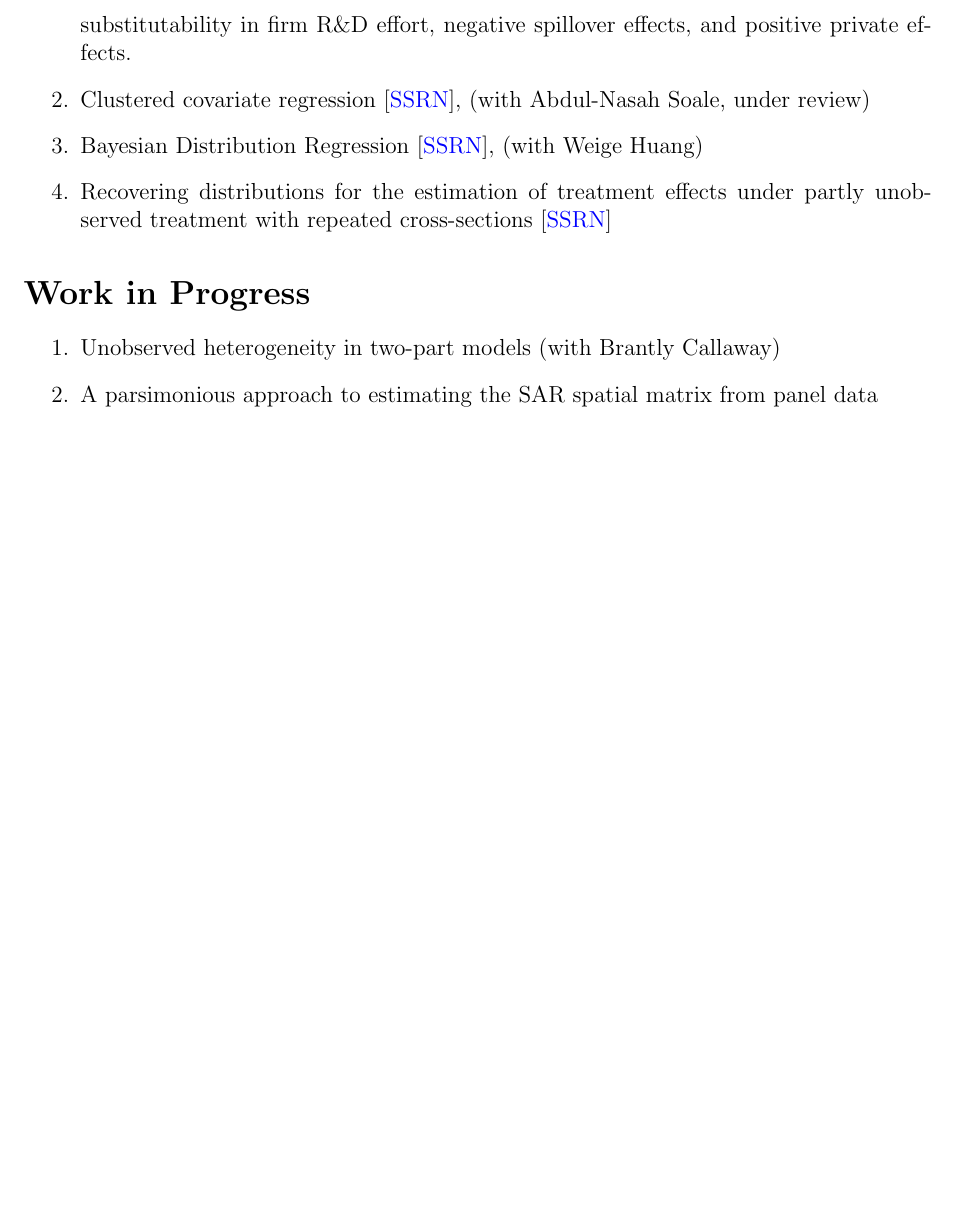
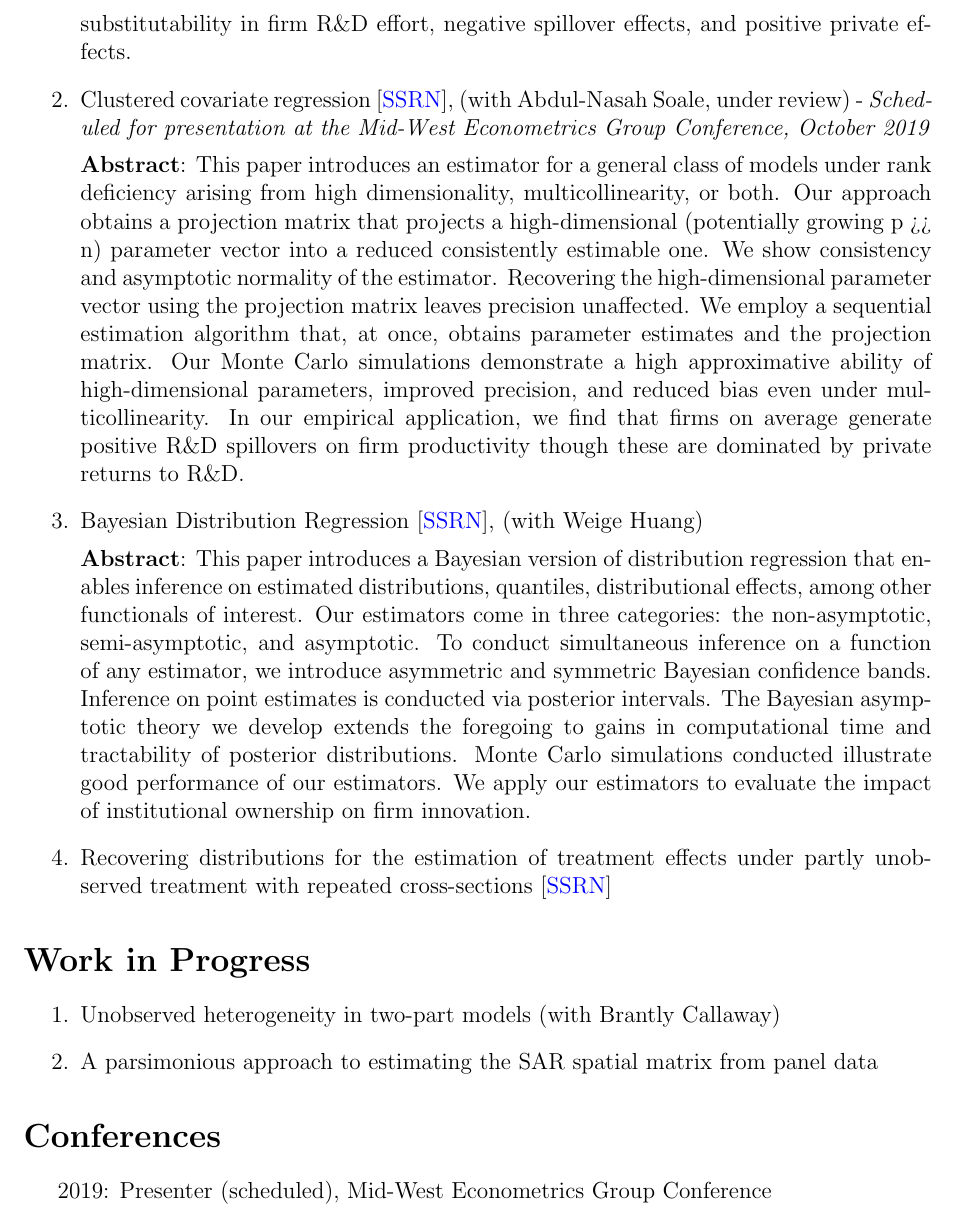
Before and after one commit to estsyawo/estsyawo.github.io, a LaTeX CV (Tsyawo_CV.tex): part of page 2 of 3 before the commit and part of page 2 of 4 after it, cut so that both start at the same text, the shorter picture padded with empty space. Compiled offline with pdfLaTeX.

Commit message:
updates to CV, research page, and code page 2

```diff
--- a/Tsyawo_CV.tex
+++ b/Tsyawo_CV.tex
@@ -143,8 +143,15 @@ non-linear models, and it allows asymmetry and time-variation in the spatial mat
 innovation, we find strategic substitutability in firm R\&D effort, negative spillover effects, and
 positive private effects.
 
-	\item Clustered covariate regression [\href{https://papers.ssrn.com/sol3/papers.cfm?abstract_id=3394012}{SSRN}], (with Abdul-Nasah Soale, under review)
+	\item Clustered covariate regression [\href{https://papers.ssrn.com/sol3/papers.cfm?abstract_id=3394012}{SSRN}], (with Abdul-Nasah Soale, under review) - \textit{Scheduled for presentation at the Mid-West Econometrics Group Conference, October 2019}
+
+	\textbf{Abstract}: This paper introduces an estimator for a general class of models under rank deficiency arising from high dimensionality, multicollinearity, or both. Our approach obtains a projection matrix that projects a high-dimensional (potentially growing p >> n) parameter vector into a reduced consistently estimable one. We show consistency and asymptotic normality of the estimator. Recovering the high-dimensional parameter vector using the projection matrix leaves precision unaffected. We employ a sequential estimation algorithm that, at once, obtains parameter estimates and the projection matrix. Our Monte Carlo simulations demonstrate a high approximative ability of high-dimensional parameters, improved precision, and reduced bias even under multicollinearity. In our empirical application, we find that firms on average generate positive R\&D spillovers on firm productivity though these are dominated by private returns to R\&D.
+
+
 	\item Bayesian Distribution Regression [\href{https://papers.ssrn.com/sol3/papers.cfm?abstract_id=3048658}{SSRN}], (with Weige Huang)
+
+	\textbf{Abstract}: This paper introduces a Bayesian version of distribution regression that enables inference on estimated distributions, quantiles, distributional effects, among other functionals of interest. Our estimators come in three categories: the non-asymptotic, semi-asymptotic, and asymptotic. To conduct simultaneous inference on a function of any estimator, we introduce asymmetric and symmetric Bayesian confidence bands. Inference on point estimates is conducted via posterior intervals. The Bayesian asymptotic theory we develop extends the foregoing to gains in computational time and tractability of posterior distributions. Monte Carlo simulations conducted illustrate good performance of our estimators. We apply our estimators to evaluate the impact of institutional ownership on firm innovation.
+
 	\item Recovering distributions for the estimation of treatment
 	effects under partly unobserved treatment with repeated
 	cross-sections  [\href{https://papers.ssrn.com/sol3/papers.cfm?abstract_id=3194286}{SSRN}]
@@ -155,6 +162,11 @@ positive private effects.
 	\item Unobserved heterogeneity in two-part models (with Brantly Callaway)
 	\item A parsimonious approach to estimating the SAR spatial matrix from panel data
 \end{enumerate}
+
+\section*{Conferences}
+\begin{itemize}
+	\item 2019: Presenter (scheduled), Mid-West Econometrics Group Conference
+\end{itemize}
 
 \section*{Teaching}
 \begin{enumerate}
```
Also changed, not shown: Tsyawo_CV.pdf, Tsyawo_CV.tex (2 more changed lines), 6 other files.
